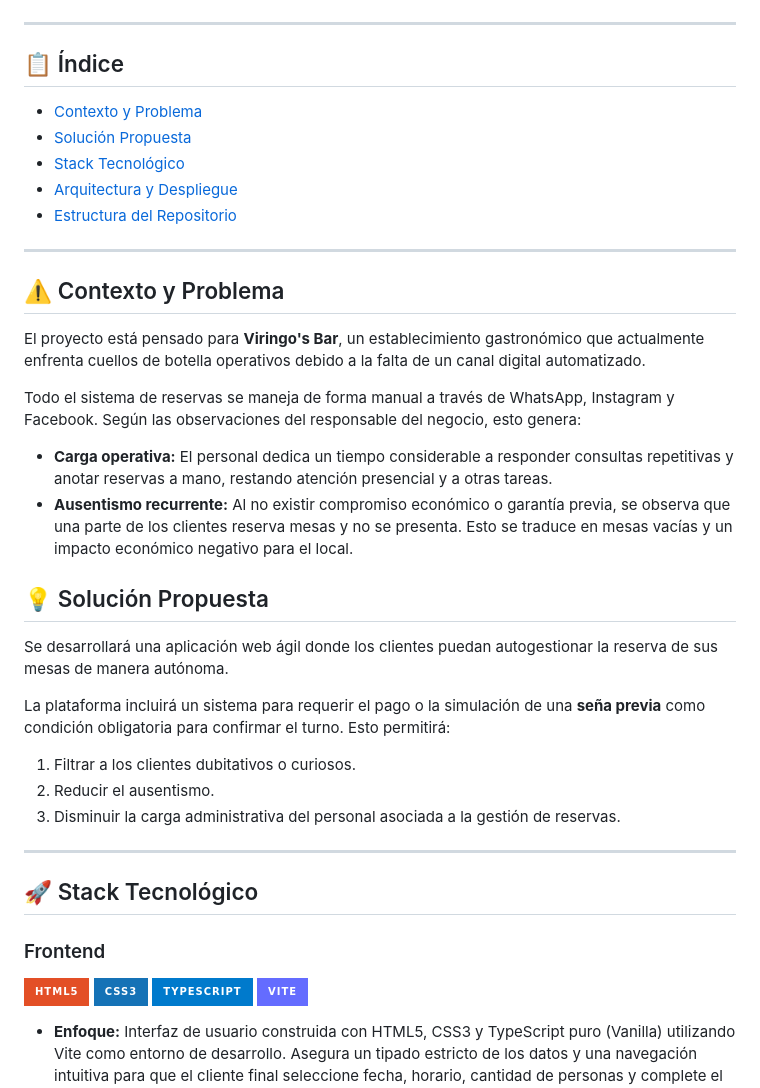
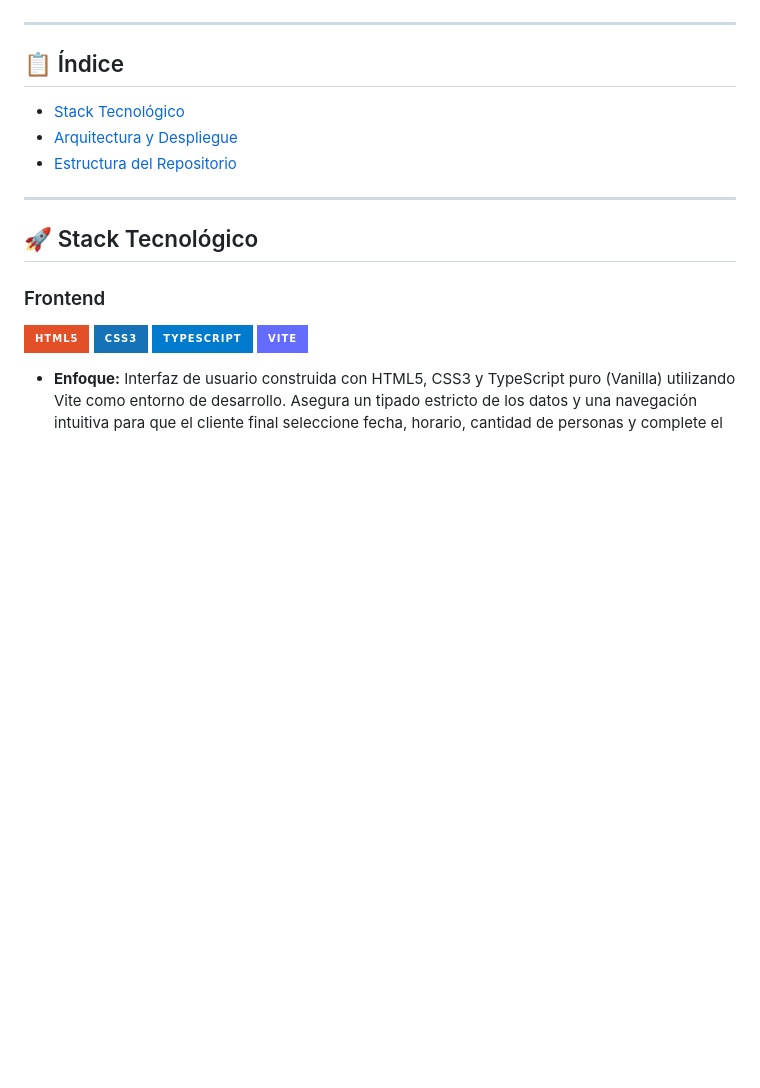
Before and after one commit to codewtato/viringos-bar-web, a Markdown page: README.md, the part around the change. Drawn GitHub-style; badges without logos; blank space fills up the shorter version.

Commit message:
Modifico README.md principal

```diff
--- a/README.md
+++ b/README.md
@@ -17,28 +17,9 @@
 ---
 
 ## 📋 Índice
-- [Contexto y Problema](#-contexto-y-problema)
-- [Solución Propuesta](#-solución-propuesta)
 - [Stack Tecnológico](#-stack-tecnológico)
 - [Arquitectura y Despliegue](#-arquitectura-y-despliegue)
 - [Estructura del Repositorio](#-estructura-del-repositorio)
-
----
-
-## ⚠️ Contexto y Problema
-El proyecto está pensado para **Viringo's Bar**, un establecimiento gastronómico que actualmente enfrenta cuellos de botella operativos debido a la falta de un canal digital automatizado.
-
-Todo el sistema de reservas se maneja de forma manual a través de WhatsApp, Instagram y Facebook. Según las observaciones del responsable del negocio, esto genera:
-- **Carga operativa:** El personal dedica un tiempo considerable a responder consultas repetitivas y anotar reservas a mano, restando atención presencial y a otras tareas.
-- **Ausentismo recurrente:** Al no existir compromiso económico o garantía previa, se observa que una parte de los clientes reserva mesas y no se presenta. Esto se traduce en mesas vacías y un impacto económico negativo para el local.
-
-## 💡 Solución Propuesta
-Se desarrollará una aplicación web ágil donde los clientes puedan autogestionar la reserva de sus mesas de manera autónoma.
-
-La plataforma incluirá un sistema para requerir el pago o la simulación de una **seña previa** como condición obligatoria para confirmar el turno. Esto permitirá:
-1. Filtrar a los clientes dubitativos o curiosos.
-2. Reducir el ausentismo.
-3. Disminuir la carga administrativa del personal asociada a la gestión de reservas.
 
 ---
 
```
